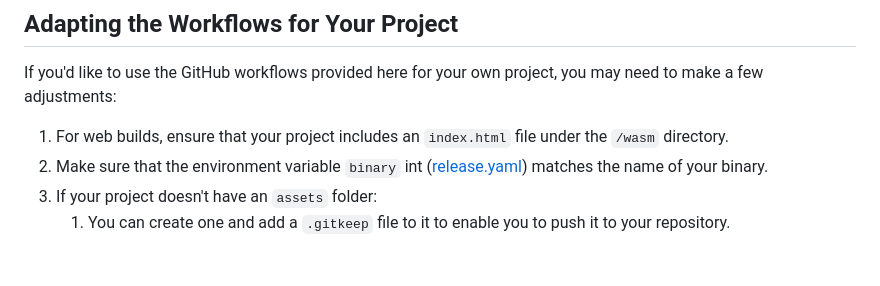
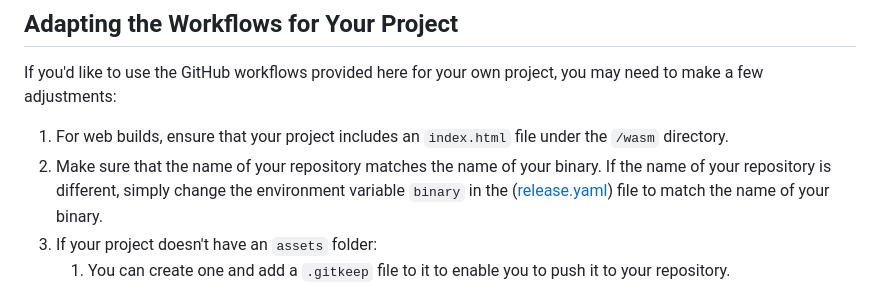
Before and after one commit to bevyengine/bevy_github_ci_template, a Markdown page: README.md, the part around the change. GitHub-like rendering; blank space fills up the shorter version.

Commit message:
clarify binary variable

```diff
--- a/README.md
+++ b/README.md
@@ -147,7 +147,7 @@ To publish on GitHub Pages, follow these steps:
 If you'd like to use the GitHub workflows provided here for your own project, you may need to make a few adjustments:
 
 1. For web builds, ensure that your project includes an `index.html` file under the `/wasm` directory.
-2. Make sure that the environment variable `binary` int ([release.yaml](.github/workflows/release.yaml#L7)) matches the name of your binary.
+2. Make sure that the name of your repository matches the name of your binary. If the name of your repository is different, simply change the environment variable `binary` in the ([release.yaml](.github/workflows/release.yaml#L7)) file to match the name of your binary.
 3. If your project doesn't have an `assets` folder:
     1. You can create one and add a `.gitkeep` file to it to enable you to push it to your repository.
     2. Alternatively, if your project does not use assets, you can remove the `cp -r assets` statements from the build jobs in the workflow.
```
